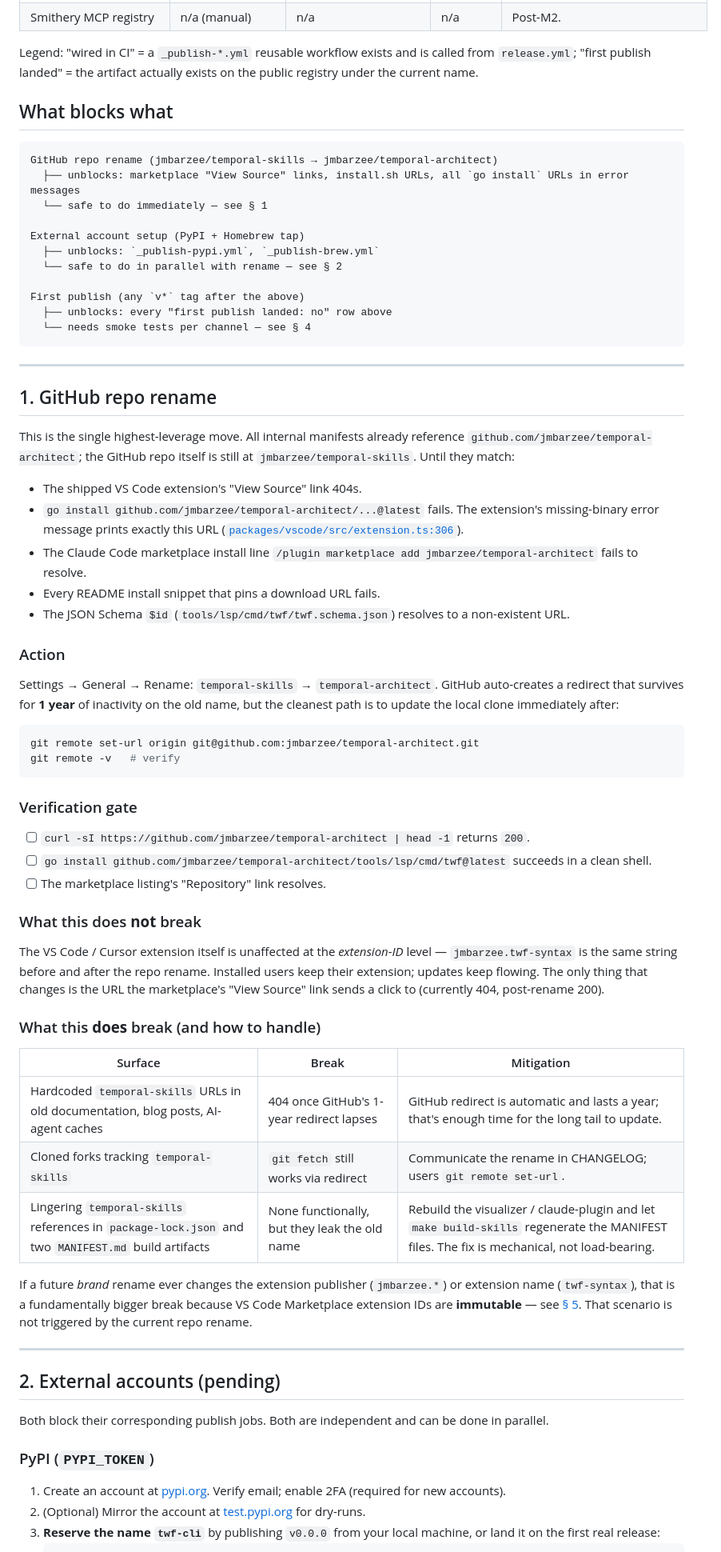
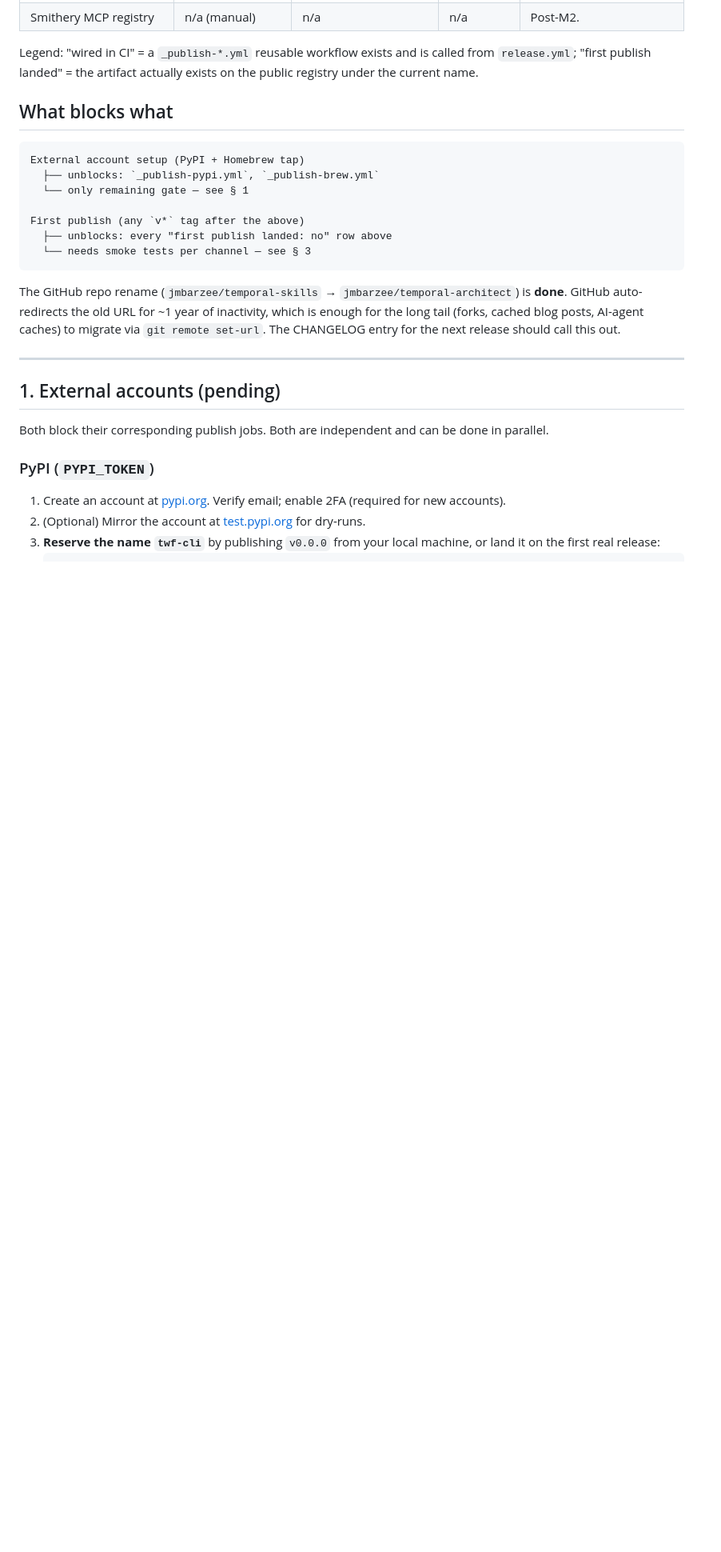
Before and after one commit to jmbarzee/temporal-architect-dist, a Markdown page: publishing_setup.md, the part around one of its changes. Shown at 80% size. Rendered like a GitHub page; blank space fills up the shorter version.

````diff
--- a/publishing_setup.md
+++ b/publishing_setup.md
@@ -22,63 +22,20 @@ Legend: "wired in CI" = a `_publish-*.yml` reusable workflow exists and is calle
 ## What blocks what
 
 ```
-GitHub repo rename (jmbarzee/temporal-skills → jmbarzee/temporal-architect)
-  ├── unblocks: marketplace "View Source" links, install.sh URLs, all `go install` URLs in error messages
-  └── safe to do immediately — see § 1
-
 External account setup (PyPI + Homebrew tap)
   ├── unblocks: `_publish-pypi.yml`, `_publish-brew.yml`
-  └── safe to do in parallel with rename — see § 2
+  └── only remaining gate — see § 1
 
 First publish (any `v*` tag after the above)
   ├── unblocks: every "first publish landed: no" row above
-  └── needs smoke tests per channel — see § 4
+  └── needs smoke tests per channel — see § 3
 ```
+
+The GitHub repo rename (`jmbarzee/temporal-skills` → `jmbarzee/temporal-architect`) is **done**. GitHub auto-redirects the old URL for ~1 year of inactivity, which is enough for the long tail (forks, cached blog posts, AI-agent caches) to migrate via `git remote set-url`. The CHANGELOG entry for the next release should call this out.
 
 ---
 
-## 1. GitHub repo rename
-
-This is the single highest-leverage move. All internal manifests already reference `github.com/jmbarzee/temporal-architect`; the GitHub repo itself is still at `jmbarzee/temporal-skills`. Until they match:
-
-- The shipped VS Code extension's "View Source" link 404s.
-- `go install github.com/jmbarzee/temporal-architect/...@latest` fails. The extension's missing-binary error message prints exactly this URL ([`packages/vscode/src/extension.ts:306`](./packages/vscode/src/extension.ts)).
-- The Claude Code marketplace install line `/plugin marketplace add jmbarzee/temporal-architect` fails to resolve.
-- Every README install snippet that pins a download URL fails.
-- The JSON Schema `$id` (`tools/lsp/cmd/twf/twf.schema.json`) resolves to a non-existent URL.
-
-### Action
-
-Settings → General → Rename: `temporal-skills` → `temporal-architect`. GitHub auto-creates a redirect that survives for **1 year** of inactivity on the old name, but the cleanest path is to update the local clone immediately after:
-
-```bash
-git remote set-url origin git@github.com:jmbarzee/temporal-architect.git
-git remote -v   # verify
-```
-
-### Verification gate
-
-- [ ] `curl -sI https://github.com/jmbarzee/temporal-architect | head -1` returns `200`.
-- [ ] `go install github.com/jmbarzee/temporal-architect/tools/lsp/cmd/twf@latest` succeeds in a clean shell.
-- [ ] The marketplace listing's "Repository" link resolves.
-
-### What this does **not** break
-
-The VS Code / Cursor extension itself is unaffected at the *extension-ID* level — `jmbarzee.twf-syntax` is the same string before and after the repo rename. Installed users keep their extension; updates keep flowing. The only thing that changes is the URL the marketplace's "View Source" link sends a click to (currently 404, post-rename 200).
-
-### What this **does** break (and how to handle)
-
-| Surface | Break | Mitigation |
-|---|---|---|
-| Hardcoded `temporal-skills` URLs in old documentation, blog posts, AI-agent caches | 404 once GitHub's 1-year redirect lapses | GitHub redirect is automatic and lasts a year; that's enough time for the long tail to update. |
-| Cloned forks tracking `temporal-skills` | `git fetch` still works via redirect | Communicate the rename in CHANGELOG; users `git remote set-url`. |
-| Lingering `temporal-skills` references in `package-lock.json` and two `MANIFEST.md` build artifacts | None functionally, but they leak the old name | Rebuild the visualizer / claude-plugin and let `make build-skills` regenerate the MANIFEST files. The fix is mechanical, not load-bearing. |
-
-If a future *brand* rename ever changes the extension publisher (`jmbarzee.*`) or extension name (`twf-syntax`), that is a fundamentally bigger break because VS Code Marketplace extension IDs are **immutable** — see [§ 5](#5-future-brand-rename-the-extension-id-change-scenario). That scenario is not triggered by the current repo rename.
-
----
-
-## 2. External accounts (pending)
+## 1. External accounts (pending)
 
 Both block their corresponding publish jobs. Both are independent and can be done in parallel.
 
````
Also changed, not shown: other parts of publishing_setup.md (+16 -22 lines).
